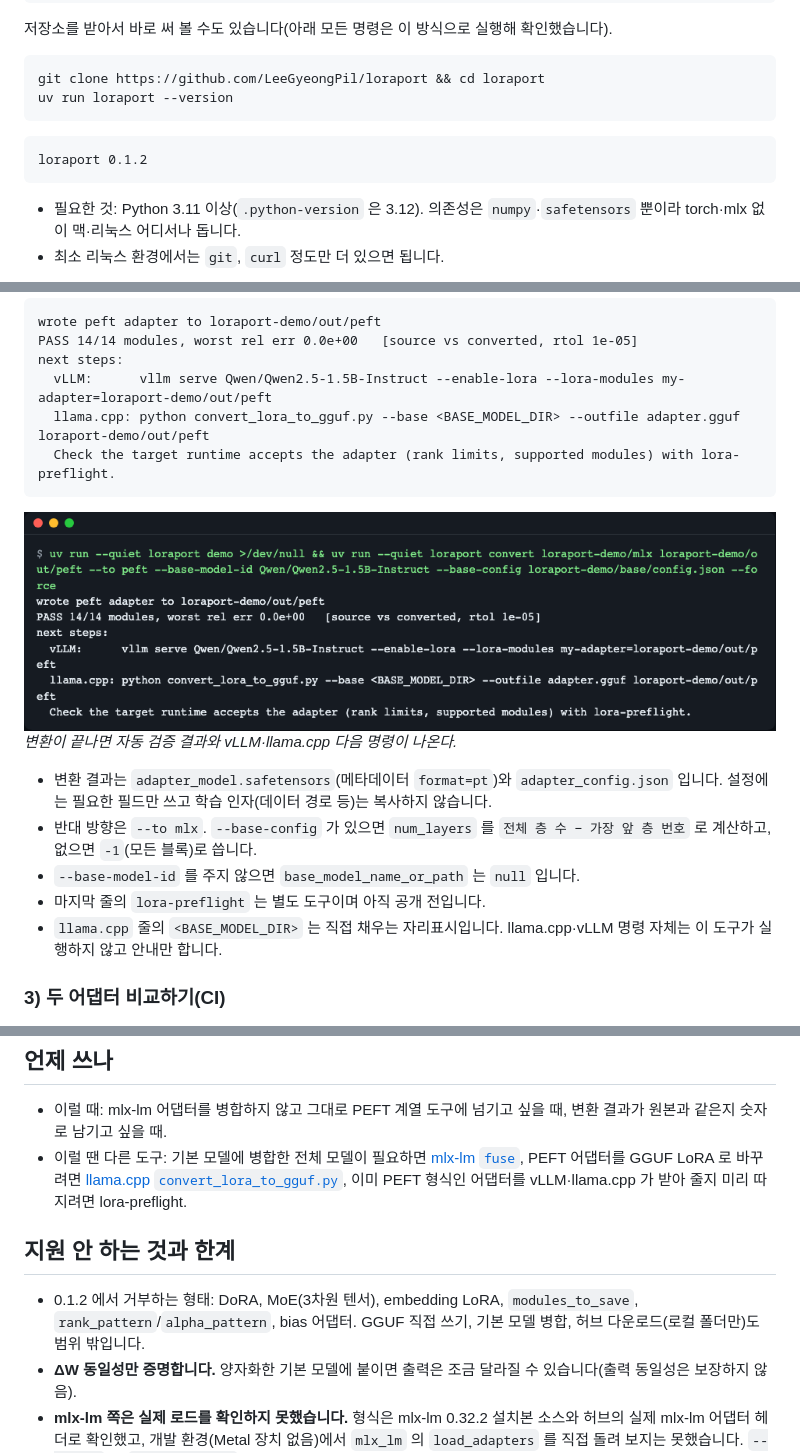
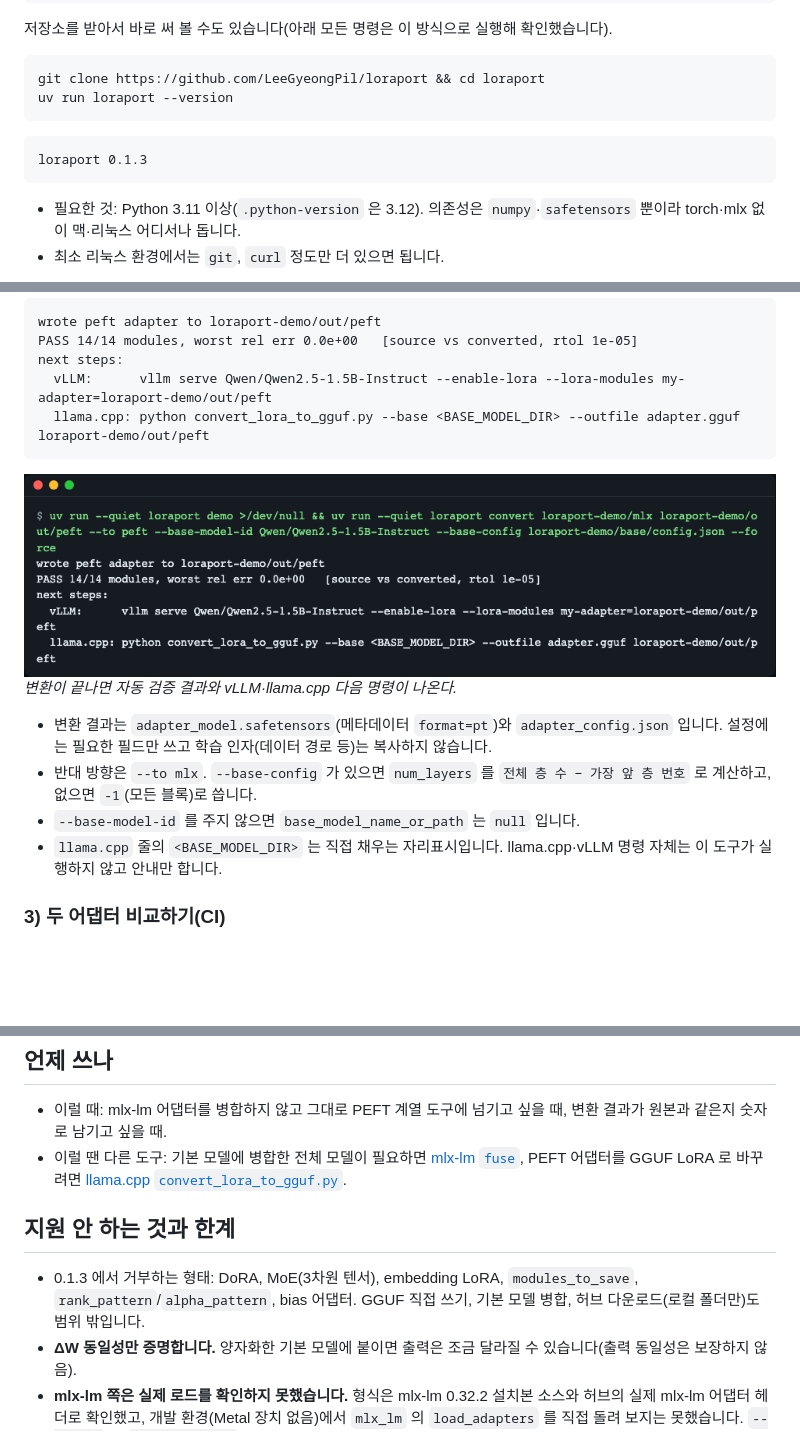
Before and after one commit to LeeGyeongPil/loraport, a Markdown page: README.md, 3 parts joined by grey strips. Drawn GitHub-style; pictures changed too: docs/images/03-convert.png; blank space fills up the shorter version.

````diff
--- a/README.md
+++ b/README.md
@@ -25,7 +25,7 @@ git clone https://github.com/LeeGyeongPil/loraport && cd loraport
 uv run loraport --version
 ```
 ```text
-loraport 0.1.2
+loraport 0.1.3
 ```
 - 필요한 것: Python 3.11 이상(`.python-version` 은 3.12). 의존성은 `numpy`·`safetensors` 뿐이라 torch·mlx 없이 맥·리눅스 어디서나 돕니다.
 - 최소 리눅스 환경에서는 `git`, `curl` 정도만 더 있으면 됩니다.
@@ -89,7 +89,6 @@ PASS 14/14 modules, worst rel err 0.0e+00   [source vs converted, rtol 1e-05]
 next steps:
   vLLM:      vllm serve Qwen/Qwen2.5-1.5B-Instruct --enable-lora --lora-modules my-adapter=loraport-demo/out/peft
   llama.cpp: python convert_lora_to_gguf.py --base <BASE_MODEL_DIR> --outfile adapter.gguf loraport-demo/out/peft
-  Check the target runtime accepts the adapter (rank limits, supported modules) with lora-preflight.
 ```
 ![convert 화면](docs/images/03-convert.png)
 *변환이 끝나면 자동 검증 결과와 vLLM·llama.cpp 다음 명령이 나온다.*
@@ -97,7 +96,6 @@ next steps:
 - 변환 결과는 `adapter_model.safetensors`(메타데이터 `format=pt`)와 `adapter_config.json` 입니다. 설정에는 필요한 필드만 쓰고 학습 인자(데이터 경로 등)는 복사하지 않습니다.
 - 반대 방향은 `--to mlx`. `--base-config` 가 있으면 `num_layers` 를 `전체 층 수 − 가장 앞 층 번호` 로 계산하고, 없으면 `-1`(모든 블록)로 씁니다.
 - `--base-model-id` 를 주지 않으면 `base_model_name_or_path` 는 `null` 입니다.
-- 마지막 줄의 `lora-preflight` 는 별도 도구이며 아직 공개 전입니다.
 - `llama.cpp` 줄의 `<BASE_MODEL_DIR>` 는 직접 채우는 자리표시입니다. llama.cpp·vLLM 명령 자체는 이 도구가 실행하지 않고 안내만 합니다.
 
 ### 3) 두 어댑터 비교하기(CI)
@@ -198,10 +196,10 @@ flowchart LR
 
 ## 언제 쓰나
 - 이럴 때: mlx-lm 어댑터를 병합하지 않고 그대로 PEFT 계열 도구에 넘기고 싶을 때, 변환 결과가 원본과 같은지 숫자로 남기고 싶을 때.
-- 이럴 땐 다른 도구: 기본 모델에 병합한 전체 모델이 필요하면 [mlx-lm `fuse`](https://github.com/ml-explore/mlx-lm/blob/main/mlx_lm/LORA.md), PEFT 어댑터를 GGUF LoRA 로 바꾸려면 [llama.cpp `convert_lora_to_gguf.py`](https://github.com/ggml-org/llama.cpp), 이미 PEFT 형식인 어댑터를 vLLM·llama.cpp 가 받아 줄지 미리 따지려면 lora-preflight.
+- 이럴 땐 다른 도구: 기본 모델에 병합한 전체 모델이 필요하면 [mlx-lm `fuse`](https://github.com/ml-explore/mlx-lm/blob/main/mlx_lm/LORA.md), PEFT 어댑터를 GGUF LoRA 로 바꾸려면 [llama.cpp `convert_lora_to_gguf.py`](https://github.com/ggml-org/llama.cpp).
 
 ## 지원 안 하는 것과 한계
-- 0.1.2 에서 거부하는 형태: DoRA, MoE(3차원 텐서), embedding LoRA, `modules_to_save`, `rank_pattern`/`alpha_pattern`, bias 어댑터. GGUF 직접 쓰기, 기본 모델 병합, 허브 다운로드(로컬 폴더만)도 범위 밖입니다.
+- 0.1.3 에서 거부하는 형태: DoRA, MoE(3차원 텐서), embedding LoRA, `modules_to_save`, `rank_pattern`/`alpha_pattern`, bias 어댑터. GGUF 직접 쓰기, 기본 모델 병합, 허브 다운로드(로컬 폴더만)도 범위 밖입니다.
 - **ΔW 동일성만 증명합니다.** 양자화한 기본 모델에 붙이면 출력은 조금 달라질 수 있습니다(출력 동일성은 보장하지 않음).
 - **mlx-lm 쪽은 실제 로드를 확인하지 못했습니다.** 형식은 mlx-lm 0.32.2 설치본 소스와 허브의 실제 mlx-lm 어댑터 헤더로 확인했고, 개발 환경(Metal 장치 없음)에서 `mlx_lm` 의 `load_adapters` 를 직접 돌려 보지는 못했습니다. `--to mlx` 의 `num_layers=-1`·파일에 없는 층이 ΔW=0 으로 남는다는 동작도 소스를 읽은 근거입니다. 맥의 일반 터미널에서는 `uv run --with mlx-lm pytest -m mlx` 로 왕복 테스트를 돌려 볼 수 있는데, 이 명령은 아직 실행해 보지 않았습니다.
 - 어댑터 전체를 float32 로 메모리에 올립니다(스트리밍 아님). 수백 MB 급까지는 가능합니다.
````
Also changed, not shown: CHANGELOG.md (+5 -0 lines), README.en.md (+3 -4 lines), 5 other files.
